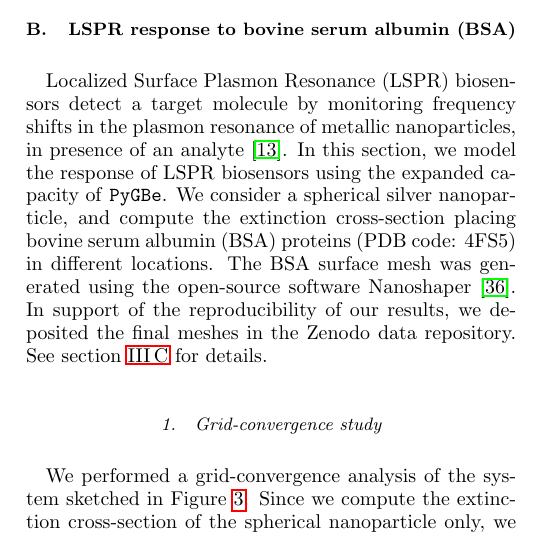
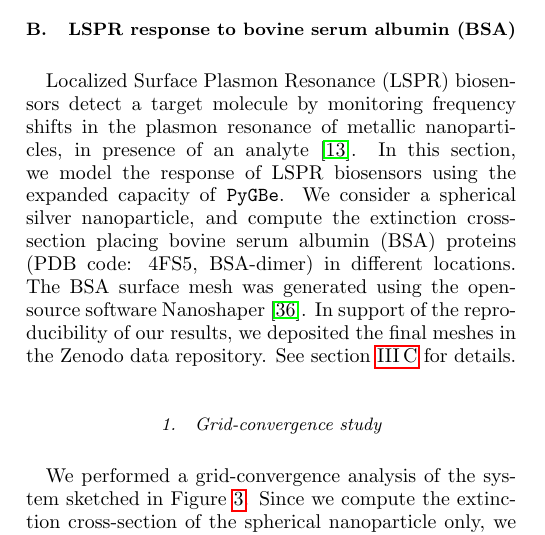
Before and after one commit to barbagroup/pygbe_lspr_paper, a LaTeX paper (tex/ClementiCooperBarba2018.tex, which reads tex/results.tex): part of one column of page 8 of 14, cut so that both start at the same text. Compiled offline with pdfLaTeX.

Commit message:
add mote on dimer

```diff
--- a/tex/results.tex
+++ b/tex/results.tex
@@ -182,7 +182,7 @@ Localized Surface Plasmon Resonance (LSPR) biosensors detect a target molecule b
 frequency shifts in the plasmon resonance of metallic nanoparticles, in presence of an analyte \cite{WilletsVandyune2007}.
 In this section, we model the response of LSPR biosensors using the expanded capacity of \pygbe.
 We consider a spherical silver nanoparticle, and compute the extinction cross-section placing
-bovine serum albumin (BSA) proteins (PDB code: 4FS5) in different locations.
+bovine serum albumin (BSA) proteins (PDB code: 4FS5, BSA-dimer) in different locations.
 The BSA surface mesh was generated using the open-source software Nanoshaper \cite{Nanoshaper}.
  In support of the reproducibility of our results, we deposited the final meshes in the Zenodo data repository.
 See section \ref{sec:repro} for details.
```
